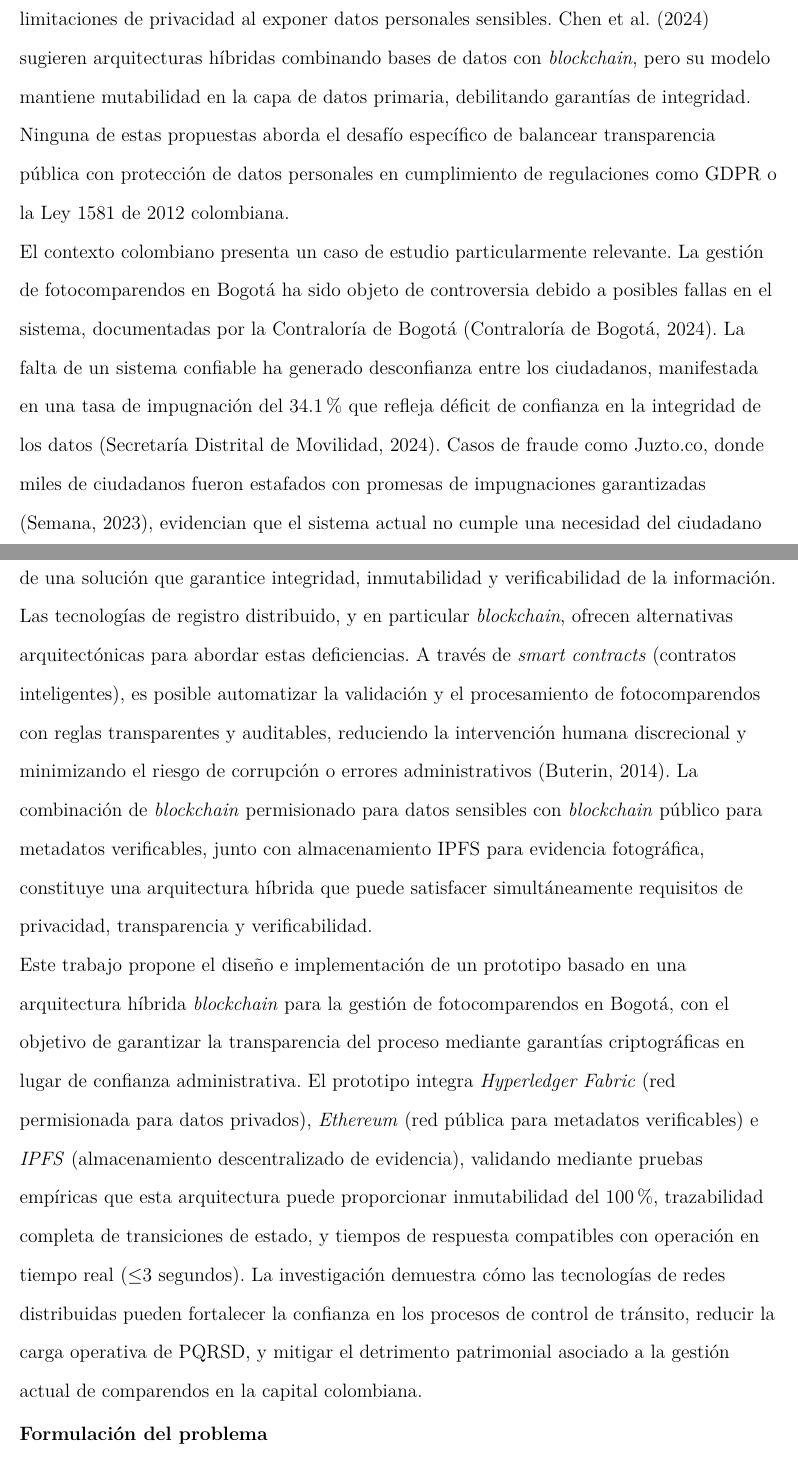
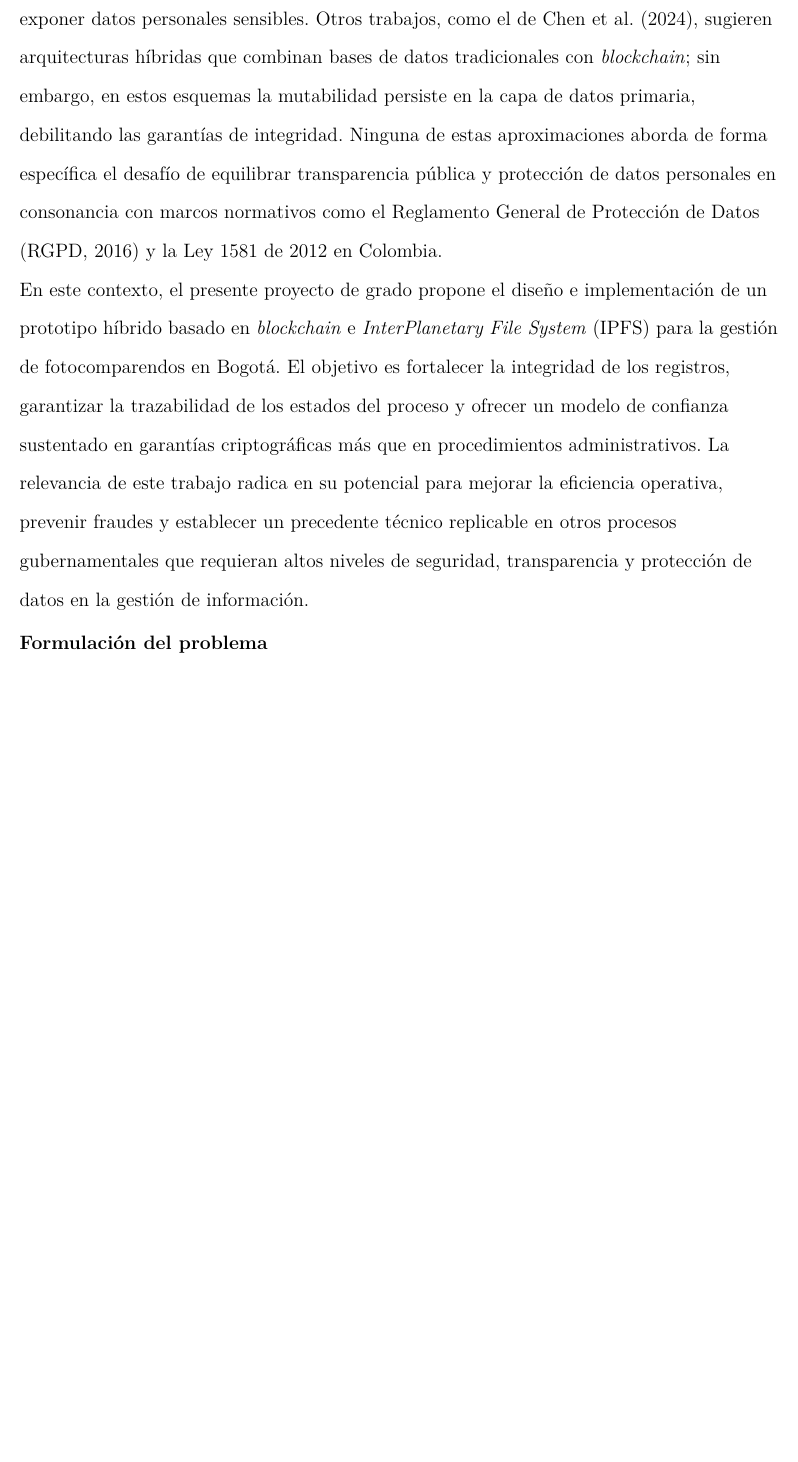
Before and after one commit to CristianGT089/fotomultas, a LaTeX paper (main.tex, which reads chapters/01_introduccion.tex): two parts of pages 13 and 14 of 165 before the commit and part of page 13 of 164 after it, the two joined at a grey line, cut so that both start at the same text, the shorter picture padded with empty space. Compiled offline with pdfLaTeX.

Commit message:
cambios: introduccion y objetivo general

```diff
--- a/chapters/01_introduccion.tex
+++ b/chapters/01_introduccion.tex
@@ -8 +8,2 @@ En América Latina, Chile ha utilizado \textit{blockchain} para certificar datos
 
+A pesar de este potencial, la gestión de infracciones de tránsito ha recibido una atención limitada en la literatura sobre aplicaciones gubernamentales de \textit{blockchain}. Algunas propuestas, como la de \textcite{yousfi2019blockchain}, plantean sistemas de multas basados en \textit{blockchain} pública (Ethereum), pero afrontan restricciones significativas de privacidad al exponer datos personales sensibles. Otros trabajos, como el de \textcite{chen2024blockchain}, sugieren arquitecturas híbridas que combinan bases de datos tradicionales con \textit{blockchain}; sin embargo, en estos esquemas la mutabilidad persiste en la capa de datos primaria, debilitando las garantías de integridad. Ninguna de estas aproximaciones aborda de forma específica el desafío de equilibrar transparencia pública y protección de datos personales en consonancia con marcos normativos como el Reglamento General de Protección de Datos (RGPD, 2016) y la Ley 1581 de 2012 en Colombia.
@@ -10,12 +10,5 @@ Paralelamente, el almacenamiento descentralizado mediante \textit{InterPlanetary
 
-A pesar de este potencial, la gestión de infracciones de tránsito ha recibido atención limitada en la literatura de \textit{blockchain} gubernamental. Trabajos como el de \textcite{yousfi2019blockchain} proponen sistemas de multas en \textit{blockchain} pública (Ethereum), pero enfrentan limitaciones de privacidad al exponer datos personales sensibles. \textcite{chen2024blockchain} sugieren arquitecturas híbridas combinando bases de datos con \textit{blockchain}, pero su modelo mantiene mutabilidad en la capa de datos primaria, debilitando garantías de integridad. Ninguna de estas propuestas aborda el desafío específico de balancear transparencia pública con protección de datos personales en cumplimiento de regulaciones como GDPR o la Ley 1581 de 2012 colombiana.
-
-El contexto colombiano presenta un caso de estudio particularmente relevante. La gestión de fotocomparendos en Bogotá ha sido objeto de controversia debido a posibles fallas en el sistema, documentadas por la Contraloría de Bogotá \parencite{contraloria2024detrimento}. La falta de un sistema confiable ha generado desconfianza entre los ciudadanos, manifestada en una tasa de impugnación del 34.1\% que refleja déficit de confianza en la integridad de los datos \parencite{sdm2024estadisticas}. Casos de fraude como Juzto.co, donde miles de ciudadanos fueron estafados con promesas de impugnaciones garantizadas \parencite{semana2023juzto}, evidencian que el sistema actual no cumple una necesidad del ciudadano de una solución que garantice integridad, inmutabilidad y verificabilidad de la información.
-
-Las tecnologías de registro distribuido, y en particular \textit{blockchain}, ofrecen alternativas arquitectónicas para abordar estas deficiencias. A través de \textit{smart contracts} (contratos inteligentes), es posible automatizar la validación y el procesamiento de fotocomparendos con reglas transparentes y auditables, reduciendo la intervención humana discrecional y minimizando el riesgo de corrupción o errores administrativos \parencite{buterin2014next}. La combinación de \textit{blockchain} permisionado para datos sensibles con \textit{blockchain} público para metadatos verificables, junto con almacenamiento IPFS para evidencia fotográfica, constituye una arquitectura híbrida que puede satisfacer simultáneamente requisitos de privacidad, transparencia y verificabilidad.
-
-Este trabajo propone el diseño e implementación de un prototipo basado en una arquitectura híbrida \textit{blockchain} para la gestión de fotocomparendos en Bogotá, con el objetivo de garantizar la transparencia del proceso mediante garantías criptográficas en lugar de confianza administrativa. El prototipo integra \textit{Hyperledger Fabric} (red permisionada para datos privados), \textit{Ethereum} (red pública para metadatos verificables) e \textit{IPFS} (almacenamiento descentralizado de evidencia), validando mediante pruebas empíricas que esta arquitectura puede proporcionar inmutabilidad del 100\%, trazabilidad completa de transiciones de estado, y tiempos de respuesta compatibles con operación en tiempo real (≤3 segundos). La investigación demuestra cómo las tecnologías de redes distribuidas pueden fortalecer la confianza en los procesos de control de tránsito, reducir la carga operativa de PQRSD, y mitigar el detrimento patrimonial asociado a la gestión actual de comparendos en la capital colombiana.
-
+En este contexto, el presente proyecto de grado propone el diseño e implementación de un prototipo híbrido basado en \textit{blockchain} e \textit{InterPlanetary File System} (IPFS) para la gestión de fotocomparendos en Bogotá. El objetivo es fortalecer la integridad de los registros, garantizar la trazabilidad de los estados del proceso y ofrecer un modelo de confianza sustentado en garantías criptográficas más que en procedimientos administrativos. La relevancia de este trabajo radica en su potencial para mejorar la eficiencia operativa, prevenir fraudes y establecer un precedente técnico replicable en otros procesos gubernamentales que requieran altos niveles de seguridad, transparencia y protección de datos en la gestión de información.
 \subsection{Formulación del problema}
 La gestión de comparendos en Bogotá es un proceso de gran escala. Según datos del Observatorio de Movilidad, entre enero de 2018 y agosto de 2024 se emitieron más de 1.9 millones de comparendos a través de cámaras salvavidas, evidenciando la importancia sistémica de este proceso para la regulación del tránsito en la ciudad, como se presenta en la Figura~\ref{fig:estadisticas_comparendos} se observa los diferentes métodos utilizados para crear los comparendos. Esta operación se apoya en el sistema FÉNIX, una aplicación con infraestructura en la nube, cuya arquitectura de datos y control de acceso opera bajo un paradigma centralizado.
 
```
Also changed, not shown: chapters/01_introduccion.tex (10 more changed lines).
